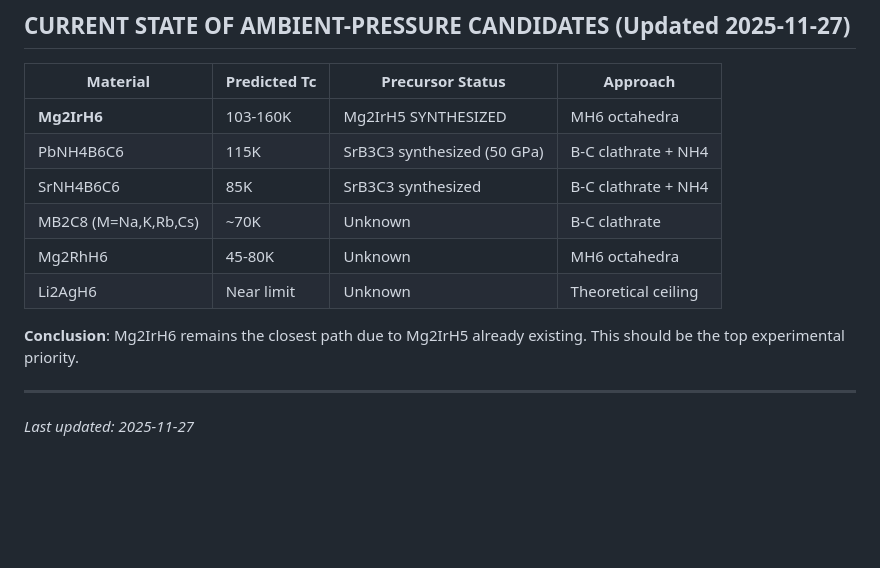
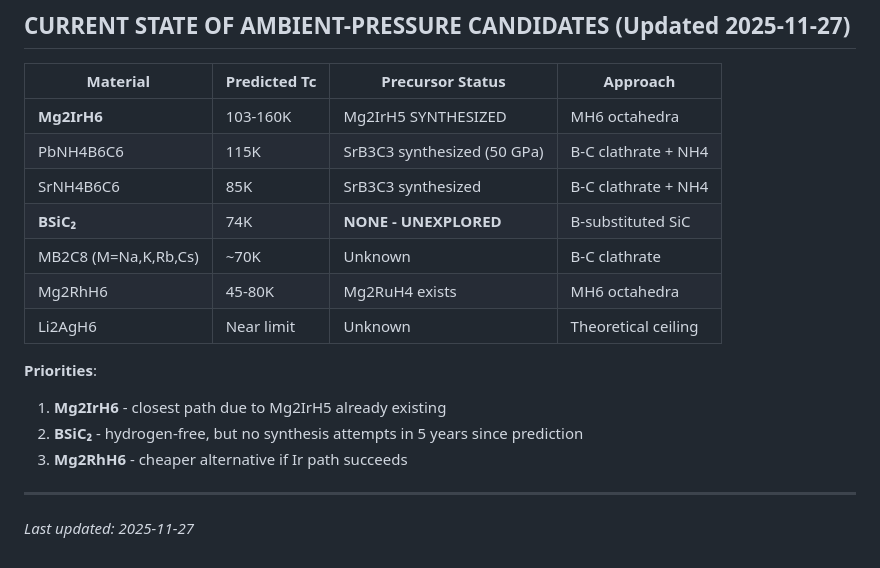
Before and after one commit to tmad4000/claude-mind, a Markdown page: superconductor/GAPS_AND_OPPORTUNITIES.md, the part around one of its changes. Rendered like a GitHub page; blank space fills up the shorter version.

```diff
--- a/superconductor/GAPS_AND_OPPORTUNITIES.md
+++ b/superconductor/GAPS_AND_OPPORTUNITIES.md
@@ -114,11 +155,15 @@ The field is moving fast. My pattern analysis independently predicted several co
 | **Mg2IrH6** | 103-160K | Mg2IrH5 SYNTHESIZED | MH6 octahedra |
 | PbNH4B6C6 | 115K | SrB3C3 synthesized (50 GPa) | B-C clathrate + NH4 |
 | SrNH4B6C6 | 85K | SrB3C3 synthesized | B-C clathrate + NH4 |
+| **BSiC₂** | 74K | **NONE - UNEXPLORED** | B-substituted SiC |
 | MB2C8 (M=Na,K,Rb,Cs) | ~70K | Unknown | B-C clathrate |
-| Mg2RhH6 | 45-80K | Unknown | MH6 octahedra |
+| Mg2RhH6 | 45-80K | Mg2RuH4 exists | MH6 octahedra |
 | Li2AgH6 | Near limit | Unknown | Theoretical ceiling |
 
-**Conclusion**: Mg2IrH6 remains the closest path due to Mg2IrH5 already existing. This should be the top experimental priority.
+**Priorities**:
+1. **Mg2IrH6** - closest path due to Mg2IrH5 already existing
+2. **BSiC₂** - hydrogen-free, but no synthesis attempts in 5 years since prediction
+3. **Mg2RhH6** - cheaper alternative if Ir path succeeds
 
 ---
 
```
Also changed, not shown: other parts of superconductor/GAPS_AND_OPPORTUNITIES.md (+41 -0 lines), superconductor/SYNTHESIS_FEASIBILITY.md (added, +198 -0 lines).
